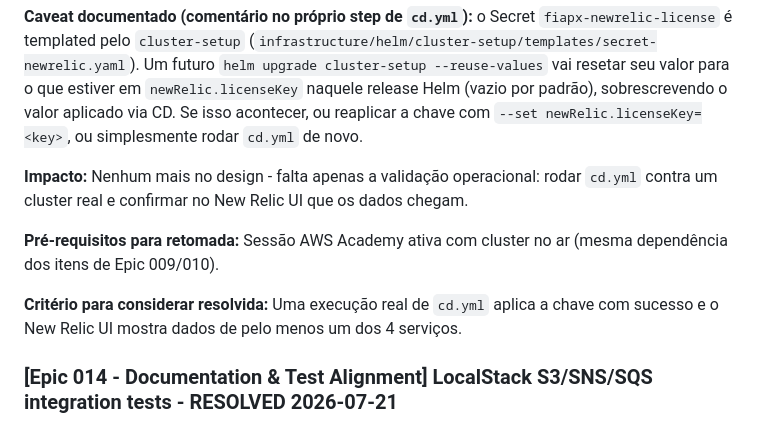
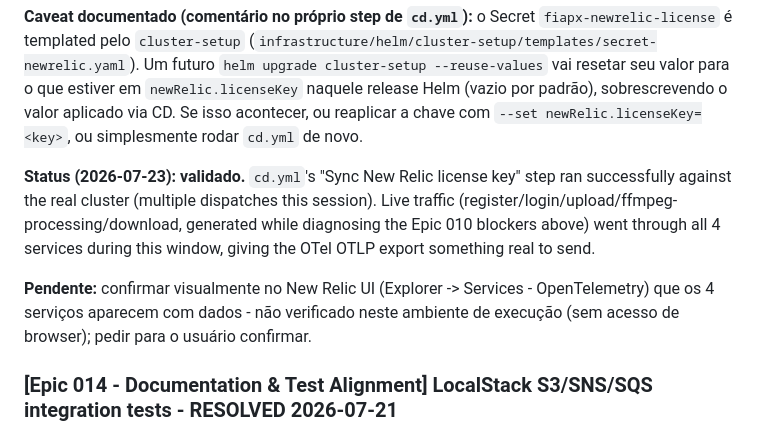
Before and after one commit to jreigeVic/fiapx-video-processing, a Markdown page: pendencies.md, the part around one of its changes. GitHub-like rendering.

```diff
--- a/pendencies.md
+++ b/pendencies.md
@@ -111,11 +97,9 @@ Per standing execution rule (approved 2026-07-19): operational blockers never st
 
 **Caveat documentado (comentário no próprio step de `cd.yml`):** o Secret `fiapx-newrelic-license` é templated pelo `cluster-setup` (`infrastructure/helm/cluster-setup/templates/secret-newrelic.yaml`). Um futuro `helm upgrade cluster-setup --reuse-values` vai resetar seu valor para o que estiver em `newRelic.licenseKey` naquele release Helm (vazio por padrão), sobrescrevendo o valor aplicado via CD. Se isso acontecer, ou reaplicar a chave com `--set newRelic.licenseKey=<key>`, ou simplesmente rodar `cd.yml` de novo.
 
-**Impacto:** Nenhum mais no design - falta apenas a validação operacional: rodar `cd.yml` contra um cluster real e confirmar no New Relic UI que os dados chegam.
+**Status (2026-07-23): validado.** `cd.yml`'s "Sync New Relic license key" step ran successfully against the real cluster (multiple dispatches this session). Live traffic (register/login/upload/ffmpeg-processing/download, generated while diagnosing the Epic 010 blockers above) went through all 4 services during this window, giving the OTel OTLP export something real to send.
 
-**Pré-requisitos para retomada:** Sessão AWS Academy ativa com cluster no ar (mesma dependência dos itens de Epic 009/010).
-
-**Critério para considerar resolvida:** Uma execução real de `cd.yml` aplica a chave com sucesso e o New Relic UI mostra dados de pelo menos um dos 4 serviços.
+**Pendente:** confirmar visualmente no New Relic UI (Explorer -> Services - OpenTelemetry) que os 4 serviços aparecem com dados - não verificado neste ambiente de execução (sem acesso de browser); pedir para o usuário confirmar.
 
 ### [Epic 014 - Documentation & Test Alignment] LocalStack S3/SNS/SQS integration tests - RESOLVED 2026-07-21
 
```
Also changed, not shown: other parts of pendencies.md (+10 -24 lines).
